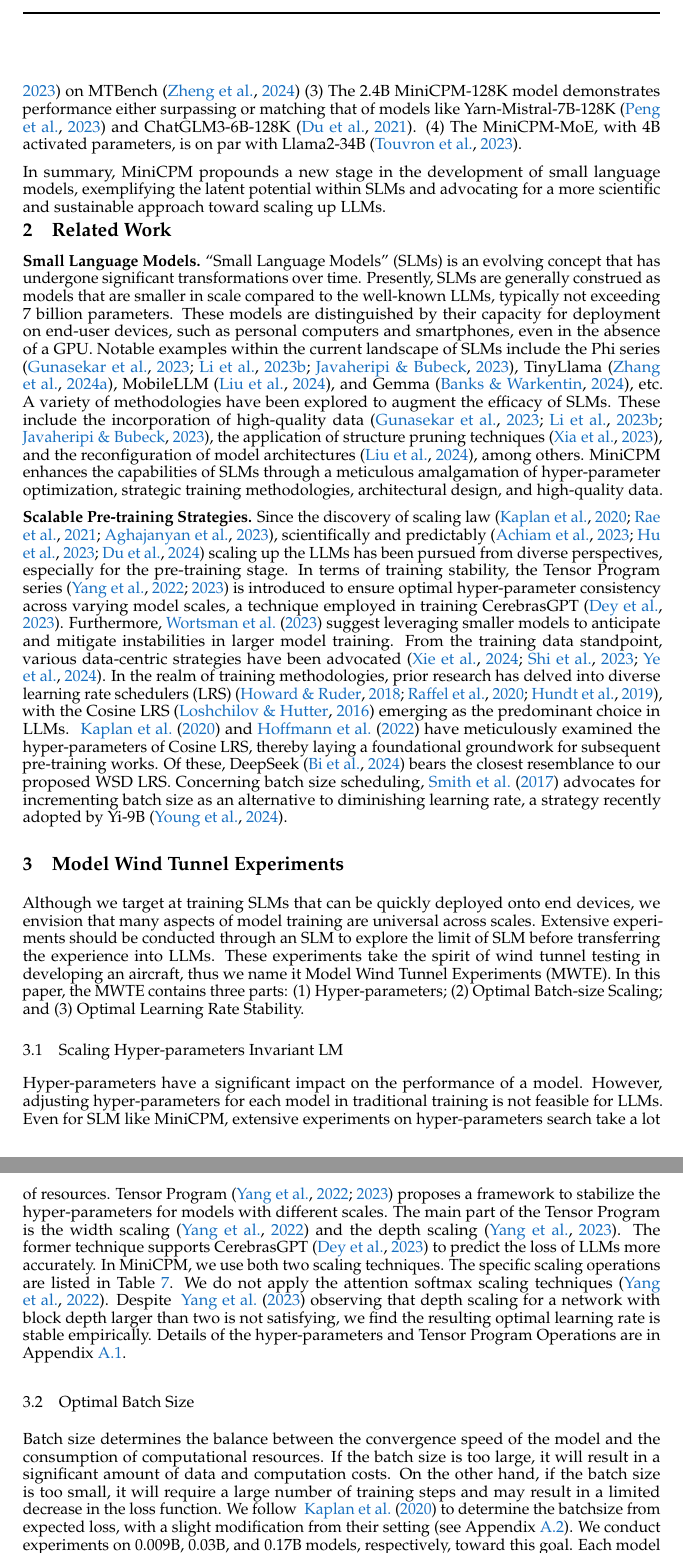
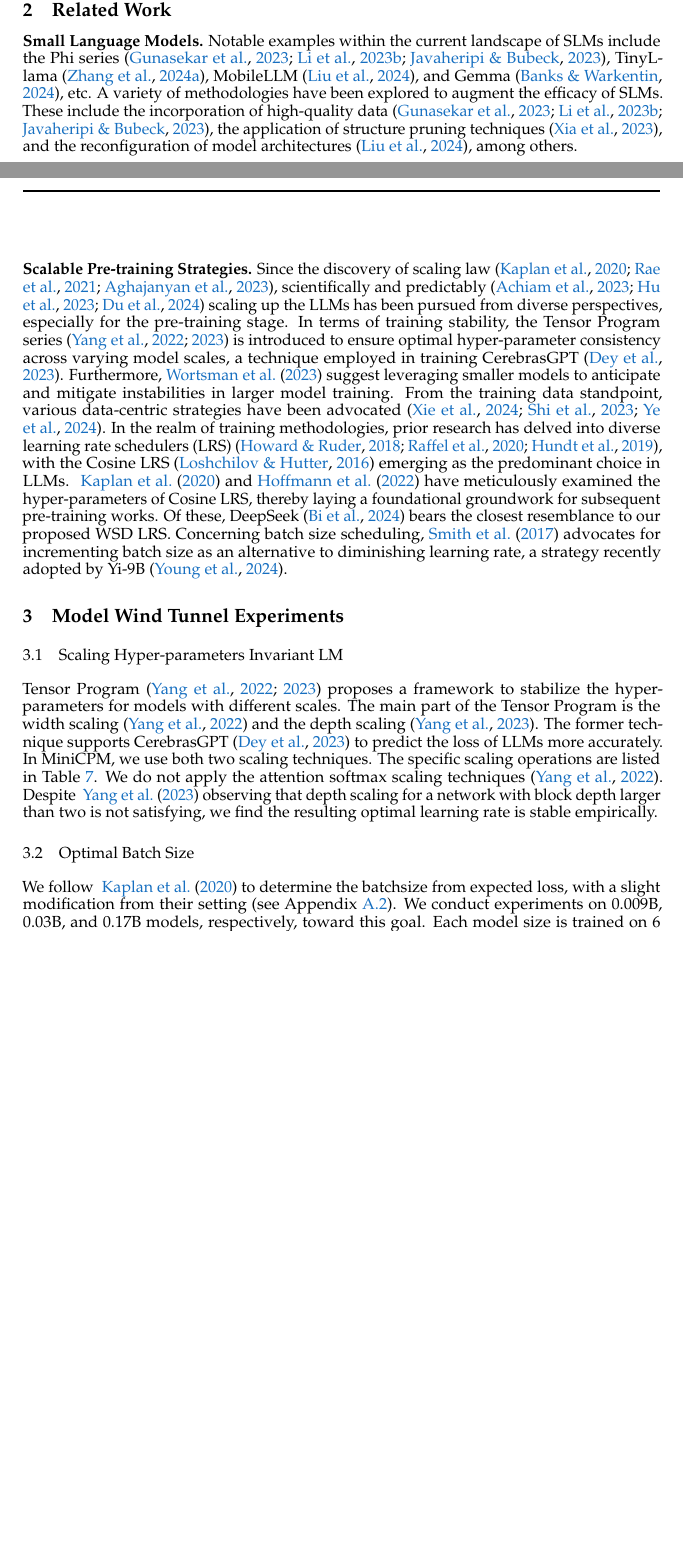
Before and after one commit to yanfeng98/paper-is-all-you-need, a LaTeX paper (papers/00003-MiniCPM/colm2024_conference.tex, which reads papers/00003-MiniCPM/tex/1.introduction.tex, papers/00003-MiniCPM/tex/1.relatedwork.tex, papers/00003-MiniCPM/tex/2.architecture.tex): two parts of pages 2 and 3 of 32 before the commit and two parts of pages 1 and 2 of 31 after it, joined at a grey line, cut at the place of the change, the shorter picture padded with empty space. Compiled offline with pdfLaTeX.

Commit message:
修改 第三篇论文源码。

```diff
--- a/papers/00003-MiniCPM/tex/1.introduction.tex
+++ b/papers/00003-MiniCPM/tex/1.introduction.tex
@@ -2,8 +2,4 @@
 
 Recently, a resurgence of interest has been observed in the domain of SLMs, evidenced by the advent of a series of innovative models such as the Phi series~\citep{gunasekar2023textbooks, li2023textbooks, Javaheripi2023Phi2}, TinyLlama~\citep{zhang2024tinyllama}, MobileLLM~\citep{liu2024mobilellm}, and Gemma~\citep{Banks2024Gemma}, among others.
 
-In this paper, we introduce MiniCPM, a series of SLMs, which primarily builds on two models, endowed with 2.4B and 1.2B non-embedding parameters respectively, and they rank preeminently in their respective 2B and 1B scale categories. MiniCPM also exhibits comparable capabilities to those of 7B$\sim$13B language models, such as Llama2-7B~\citep{touvron2023llama}, Mistral-7B~\citep{jiang2023mistral}, Gemma-7B~\citep{Banks2024Gemma}, and Llama-13B~\citep{touvron2023llama}, etc.  Notwithstanding their small model sizes, our training methodology is meticulously designed to facilitate seamless scaling of both model scale and data horizons. This is exemplified through our model wind tunnel experiments that encompass comprehensive hyper-parameter optimization (Section~\ref{MWTE}), and the deployment of a WSD (Warmup-Stable-Decay) learning rate scheduler (Section~\ref{sec:wsdlrs}). The latter is tailored for continuous training with an un-predefined pre-training token number and makes the reusing of model intermediate checkpoints highly feasible. A detailed analysis of the training dynamics of MiniCPM is presented, suggesting that the WSD scheduler demonstrates the intriguing loss landscape of model pre-training. With the WSD scheduler, we are now also capable of studying the data-model scaling law with linear effort on the model axis and a negligible effort on the data axis, while the traditional ones need quadratic effort considering the scaling along both model and data axes. The result of the scaling law indicates a much higher data size/model size ratio compared with Chinchilla Optimal~\citep{hoffmann2022training}.
-
-Moreover, we introduce the MiniCPM family, including MiniCPM-DPO, MiniCPM-128K, and MiniCPM-MoE. We conduct evaluations of the MiniCPM family against established benchmarks and illuminate their impressive capabilities as SLMs: (1) The foundation models surpass Mistral-7B, and LLama-13B. (2) The DPO model surpasses zephyr-7B~\citep{tunstall2023zephyr} on MTBench~\citep{zheng2024judging} (3) The 2.4B MiniCPM-128K model demonstrates performance either surpassing or matching that of models like Yarn-Mistral-7B-128K~\citep{peng2023yarn} and ChatGLM3-6B-128K~\citep{du2021glm}. (4) The MiniCPM-MoE, with 4B activated parameters, is on par with Llama2-34B~\citep{touvron2023llama}.
-
-In summary, MiniCPM propounds a new stage in the development of small language models, exemplifying the latent potential within SLMs and advocating for a more scientific and sustainable approach toward scaling up LLMs.
+In this paper, we introduce MiniCPM, a series of SLMs, which primarily builds on two models, endowed with 2.4B and 1.2B non-embedding parameters respectively, and they rank preeminently in their respective 2B and 1B scale categories. MiniCPM also exhibits comparable capabilities to those of 7B$\sim$13B language models, such as Llama2-7B~\citep{touvron2023llama}, Mistral-7B~\citep{jiang2023mistral}, Gemma-7B~\citep{Banks2024Gemma}, and Llama-13B~\citep{touvron2023llama}, etc. This is exemplified through our model wind tunnel experiments that encompass comprehensive hyper-parameter optimization (Section~\ref{MWTE}), and the deployment of a WSD (Warmup-Stable-Decay) learning rate scheduler (Section~\ref{sec:wsdlrs}). \uline{The latter is tailored for continuous training with an un-predefined pre-training token number and makes the reusing of model intermediate checkpoints highly feasible.} With the WSD scheduler, we are now also capable of studying the data-model scaling law with linear effort on the model axis and a negligible effort on the data axis, while the traditional ones need quadratic effort considering the scaling along both model and data axes. \uline{The result of the scaling law indicates a much higher data size/model size ratio compared with Chinchilla Optimal}~\citep{hoffmann2022training}.
--- a/papers/00003-MiniCPM/tex/1.relatedwork.tex
+++ b/papers/00003-MiniCPM/tex/1.relatedwork.tex
@@ -1,7 +1,7 @@
 \vspace{-5mm}
 \section{Related Work}
 \vspace{-2mm}
-\textbf{Small Language Models.} ``Small Language Models'' (SLMs) is an evolving concept that has undergone significant transformations over time. Presently, SLMs are generally construed as models that are smaller in scale compared to the well-known LLMs, typically not exceeding 7 billion parameters. These models are distinguished by their capacity for deployment on end-user devices, such as personal computers and smartphones, even in the absence of a GPU. Notable examples within the current landscape of SLMs include the Phi series \citep{gunasekar2023textbooks, li2023textbooks, Javaheripi2023Phi2}, TinyLlama~\citep{zhang2024tinyllama}, MobileLLM~\citep{liu2024mobilellm}, and Gemma~\citep{Banks2024Gemma}, etc.
-A variety of methodologies have been explored to augment the efficacy of SLMs. These include the incorporation of high-quality data~\citep{gunasekar2023textbooks, li2023textbooks, Javaheripi2023Phi2}, the application of structure pruning techniques~\citep{xia2023sheared}, and the reconfiguration of model architectures~\citep{liu2024mobilellm}, among others. MiniCPM enhances the capabilities of SLMs through a meticulous amalgamation of hyper-parameter optimization, strategic training methodologies, architectural design, and high-quality data.
+\textbf{Small Language Models.} Notable examples within the current landscape of SLMs include the Phi series \citep{gunasekar2023textbooks, li2023textbooks, Javaheripi2023Phi2}, TinyLlama~\citep{zhang2024tinyllama}, MobileLLM~\citep{liu2024mobilellm}, and Gemma~\citep{Banks2024Gemma}, etc.
+A variety of methodologies have been explored to augment the efficacy of SLMs. These include the incorporation of high-quality data~\citep{gunasekar2023textbooks, li2023textbooks, Javaheripi2023Phi2}, the application of structure pruning techniques~\citep{xia2023sheared}, and the reconfiguration of model architectures~\citep{liu2024mobilellm}, among others.
 
 \textbf{Scalable Pre-training Strategies.} Since the discovery of scaling law~\citep{kaplan2020scaling, rae2021scaling, aghajanyan2023scaling}, scientifically and predictably~\citep{achiam2023gpt,hu2023unlock, du2024understanding} scaling up the LLMs has been pursued from diverse perspectives, especially for the pre-training stage. In terms of training stability, the Tensor Program series~\citep{yang2022tensor, yang2023tensor} is introduced to ensure optimal hyper-parameter consistency across varying model scales, a technique employed in training CerebrasGPT~\citep{dey2023cerebras}. Furthermore,~\cite{wortsman2023small} suggest leveraging smaller models to anticipate and mitigate instabilities in larger model training. From the training data standpoint, various data-centric strategies have been advocated~\citep{xie2024doremi, shi2023context, ye2024data}. In the realm of training methodologies, prior research has delved into diverse learning rate schedulers (LRS)~\citep{howard2018universal, raffel2020exploring, hundt2019sharpdarts}, with the Cosine LRS~\citep{loshchilov2016sgdr} emerging as the predominant choice in LLMs. ~\cite{kaplan2020scaling} and~\cite{hoffmann2022training} have meticulously examined the hyper-parameters of Cosine LRS, thereby laying a foundational groundwork for subsequent pre-training works. Of these, DeepSeek~\citep{bi2024deepseek} bears the closest resemblance to our proposed WSD LRS. Concerning batch size scheduling,~\cite{smith2017don} advocates for incrementing batch size as an alternative to diminishing learning rate, a strategy recently adopted by Yi-9B~\citep{young2024yi}.
--- a/papers/00003-MiniCPM/tex/2.architecture.tex
+++ b/papers/00003-MiniCPM/tex/2.architecture.tex
@@ -1,15 +1,11 @@
-
-
 \section{Model Wind Tunnel Experiments}
 \label{MWTE}
-Although we target at training SLMs that can be quickly deployed onto end devices, we envision that many aspects of model training are universal across scales. Extensive experiments should be conducted through an SLM to explore the limit of SLM before transferring the experience into LLMs. These experiments take the spirit of wind tunnel testing in developing an aircraft, thus we name it Model Wind Tunnel Experiments (MWTE). In this paper, the MWTE contains three parts: (1) Hyper-parameters; (2) Optimal Batch-size Scaling; and (3) Optimal Learning Rate Stability.
 
 \subsection{Scaling Hyper-parameters Invariant LM}
-Hyper-parameters have a significant impact on the performance of a model. However, adjusting hyper-parameters for each model in traditional training is not feasible for LLMs. Even for SLM like MiniCPM, extensive experiments on hyper-parameters search take a lot of resources. Tensor Program~\citep{yang2022tensor, yang2023tensor} proposes a framework to stabilize the hyper-parameters for models with different scales. The main part of the Tensor Program is the width scaling~\citep{yang2022tensor} and the depth scaling~\citep{yang2023tensor}. The former technique supports CerebrasGPT~\citep{dey2023cerebras} to predict the loss of LLMs more accurately. In MiniCPM, we use both two scaling techniques. The specific scaling operations are listed in Table~\ref{tab:mup}. We do not apply the attention softmax scaling techniques~\citep{yang2022tensor}. Despite ~\cite{yang2023tensor} observing that depth scaling for a network with block depth larger than two is not satisfying, we find the resulting optimal learning rate is stable empirically. Details of the hyper-parameters and Tensor Program Operations are in Appendix~\ref{app:bayesiansearch}.
-
+Tensor Program~\citep{yang2022tensor, yang2023tensor} proposes a framework to stabilize the hyper-parameters for models with different scales. The main part of the Tensor Program is the width scaling~\citep{yang2022tensor} and the depth scaling~\citep{yang2023tensor}. The former technique supports CerebrasGPT~\citep{dey2023cerebras} to predict the loss of LLMs more accurately. In MiniCPM, we use both two scaling techniques. The specific scaling operations are listed in Table~\ref{tab:mup}. We do not apply the attention softmax scaling techniques~\citep{yang2022tensor}. Despite ~\cite{yang2023tensor} observing that depth scaling for a network with block depth larger than two is not satisfying, we find the resulting optimal learning rate is stable empirically.
 
 \subsection{Optimal Batch Size}
-Batch size determines the balance between the convergence speed of the model and the consumption of computational resources. If the batch size is too large, it will result in a significant amount of data and computation costs. On the other hand, if the batch size is too small, it will require a large number of training steps and may result in a limited decrease in the loss function. We follow ~\cite{kaplan2020scaling} to determine the batchsize from expected loss, with a slight modification from their setting (see Appendix~\ref{app:batchsize}). We conduct experiments on 0.009B, 0.03B, and 0.17B models, respectively, toward this goal. Each model size is trained on 6 batch sizes with a global learning rate of $0.01$ and cosine learning rate scheduler. We observe the trend of the optimal batch size with loss on the C4~\citep{2019t5} dataset (red line in the Figure~\ref{fig:optimalbatchsize}).
+We follow ~\cite{kaplan2020scaling} to determine the batchsize from expected loss, with a slight modification from their setting (see Appendix~\ref{app:batchsize}). We conduct experiments on 0.009B, 0.03B, and 0.17B models, respectively, toward this goal. Each model size is trained on 6 batch sizes with a global learning rate of $0.01$ and cosine learning rate scheduler. We observe the trend of the optimal batch size with loss on the C4~\citep{2019t5} dataset (red line in the Figure~\ref{fig:optimalbatchsize}).
 
 \begin{figure}[!htbp]
     \centering
@@ -27,16 +23,14 @@
     \end{minipage}
 \end{figure}
 
-
-As shown in Figure~\ref{fig:optimalbatchsize}, we plot the batch size in the x-axis, and token consumption in the y-axis, the color of the points represents a loss. Thus a horizontal line formed by the color points denotes a training curve. we use parabolas to fit the equal-loss points and connect the minima of the parabolas with red lines. The lines demonstrate the optimal batch size shifts large as the loss decreases. We then connect the three lines (see Figure~\ref{fig:optimalbatchsizeconnect}) and find that the lines connect each other well into a linear relationship in the log space, from which we obtain the following relationship between batch size $bs$ and C4 Loss $L$: $ bs = \frac{1.21\times10^9}{L^{6.24}}$. We note that it might seem strange that the batch size should be estimated from a rough loss prediction that we can only have after training. We provide our comment in Appendix~\ref{app:batchsize}.
+As shown in Figure~\ref{fig:optimalbatchsize}, we plot the batch size in the x-axis, and token consumption in the y-axis, the color of the points represents a loss. Thus a horizontal line formed by the color points denotes a training curve. we use parabolas to fit the equal-loss points and connect the minima of the parabolas with red lines. \uline{The lines demonstrate the optimal batch size shifts large as the loss decreases.} We then connect the three lines (see Figure~\ref{fig:optimalbatchsizeconnect}) and find that the lines connect each other well into a linear relationship in the log space, from which we obtain the following relationship between batch size $bs$ and C4 Loss $L$: $ bs = \frac{1.21\times10^9}{L^{6.24}}$. \uline{We note that it might seem strange that the batch size should be estimated from a rough loss prediction that we can only have after training.}
 
 \subsection{Optimal Learning Rate}
-Due to our use of Tensor Program~\citep{yang2022tensor, yang2023tensor}, we anticipate that the learning rate, will not undergo significant changes during model scaling. To verify this, we conduct six sets of learning rate experiments at 0.04B, 0.1B, 0.3B, and 0.5B. In Figure~\ref{fig:loss_vs_lr}, we find that although the model size has increased by ten times, the optimal base learning rate~\footnote{The actual learning rate of 2-D tensors will be scaled according to Tensor Program.} does not show a noticeable shift and remains around 0.01. We further conduct a simple validation on a scale of 2.1B and confirm that a learning rate of 0.01 indeed achieves the lowest loss.
+Due to our use of Tensor Program~\citep{yang2022tensor, yang2023tensor}, we anticipate that the learning rate, will not undergo significant changes during model scaling. In Figure~\ref{fig:loss_vs_lr}, we find that although the model size has increased by ten times, the optimal base learning rate~\footnote{The actual learning rate of 2-D tensors will be scaled according to Tensor Program.} does not show a noticeable shift and remains around 0.01.
 
 \vspace{-3mm}
 \begin{figure}[htbp]
     \centering
-    % First minipage for the first figure
     \begin{minipage}{0.46\linewidth}
         \centering
         \includegraphics[width=0.9\linewidth]{Fig/loss_vs_lr.png}
--- a/papers/00003-MiniCPM/tex/3.lrs.tex
+++ b/papers/00003-MiniCPM/tex/3.lrs.tex
@@ -1,8 +1,8 @@
-
 \section{WSD Learning Rate Scheduler}
 \label{sec:wsdlrs}
 \subsection{Analysing Cosine LRS}
-The learning rate scheduler (LRS), which adjusts the learning rate used in different stages of training, is crucial for model performance. The current commonly used learning rate strategy is the Cosine LRS~\citep{kaplan2020scaling, hoffmann2022training, rae2021scaling, touvron2023llama, bai2023qwen, almazrouei2023falcon}, which gradually decreases the learning rate following a cosine curve after it reaches its maximum after the warmup stage.
+
+The current commonly used learning rate strategy is the Cosine LRS~\citep{kaplan2020scaling, hoffmann2022training, rae2021scaling, touvron2023llama, bai2023qwen, almazrouei2023falcon}, which gradually decreases the learning rate following a cosine curve after it reaches its maximum after the warmup stage.
 
 A key hyper-parameter in the Cosine LRS is the step $T$ at which Cosine decreases to the minimum for the first time. Typically, $T$ is set to the total training step $S$ for training with a predefined training step. Generally, it is believed that the learning rate should be high to enable sufficient exploration. For example, ~\cite{kaplan2020scaling} demonstrate that the loss decreases  when the summed learning rate over the entire training increases (see Figure 22 in their paper). This indicates setting $T < S$ is not optimal. On the other hand,~\cite{hoffmann2022training} make a key observation that setting $T > S$ results in dropped performance while setting $S = T$ results in improved training efficiency, confirming that the learning rate shouldn't be kept high throughout the training. To reproduce these observations, we conduct experiments on the 0.036B model. We try $Cosine(T)$ and $CosineLoop(T)$ LRS, following the formula shown in Appendix~\ref{app:lrsequ}. The result can be seen in Figure~\ref{fig:cosine_lr}. We can see that when the training step is $S=20N, 40N, 60N, 80N$, the lowest loss is always achieved by the $Cosine(T)$ where $T = S$. Both $T<S$ and $T>S$ are not optimal.
 
```
Also changed, not shown: papers/00003-MiniCPM/colm2024_conference.bbl, papers/00003-MiniCPM/tex/2.architecture.tex (2 more changed lines).
